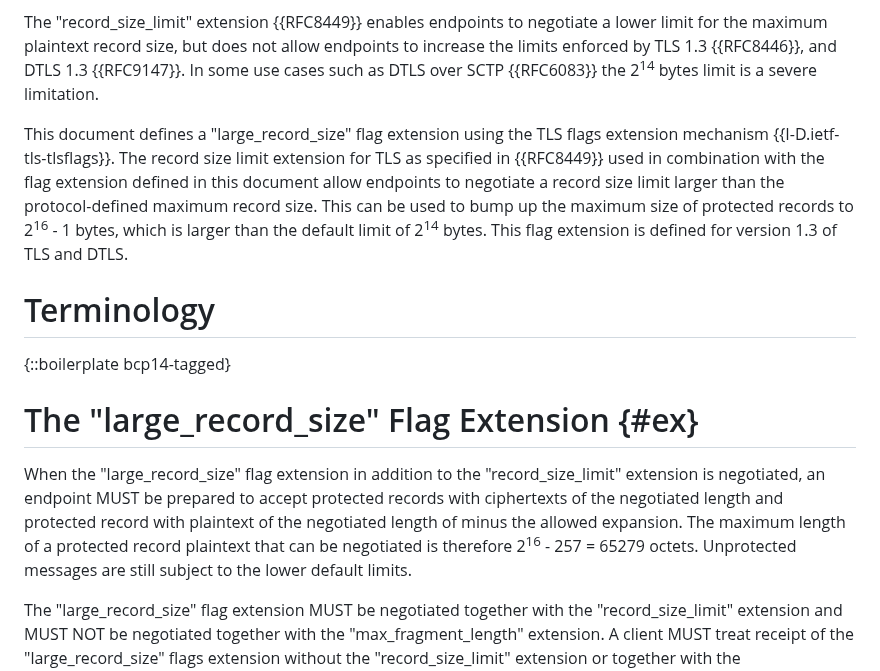
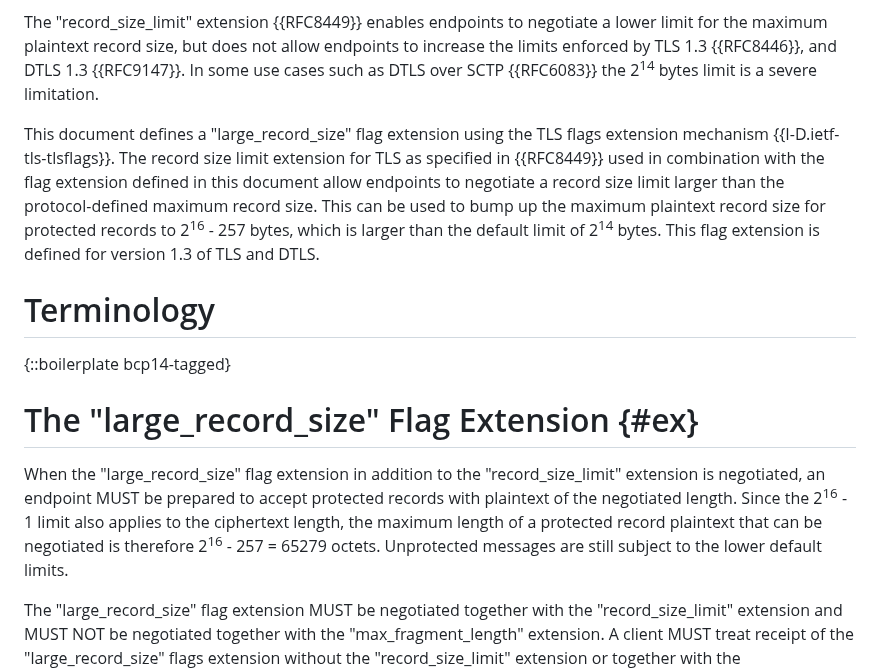
Before and after one commit to tlswg/super-jumbo-record-limit, a Markdown page: draft-mattsson-tls-super-jumbo-record-limit.md, the part around the change. Drawn GitHub-style.

Commit message:
Limit the maximum plaintext record size to 2^16-257
This results in a maximum ciphertext record size of 2^16-257+255+1,
which is 2^16-1. This is the largest value, which can be encoded
in a 16 bit length field.

This fixes #5.

```diff
--- a/draft-mattsson-tls-super-jumbo-record-limit.md
+++ b/draft-mattsson-tls-super-jumbo-record-limit.md
@@ -64,7 +64,7 @@ The records in all versions of TLS have an uint16 length field that could theore
 
 The "record_size_limit" extension {{RFC8449}} enables endpoints to negotiate a lower limit for the maximum plaintext record size, but does not allow endpoints to increase the limits enforced by TLS 1.3 {{RFC8446}}, and DTLS 1.3 {{RFC9147}}. In some use cases such as DTLS over SCTP {{RFC6083}} the 2<sup>14</sup> bytes limit is a severe limitation.
 
-This document defines a "large_record_size" flag extension using the TLS flags extension mechanism {{I-D.ietf-tls-tlsflags}}. The record size limit extension for TLS as specified in {{RFC8449}} used in combination with the flag extension defined in this document allow endpoints to negotiate a record size limit larger than the protocol-defined maximum record size. This can be used to bump up the maximum size of protected records to 2<sup>16</sup> - 1 bytes, which is larger than the default limit of 2<sup>14</sup> bytes. This flag extension is defined for version 1.3 of TLS and DTLS.
+This document defines a "large_record_size" flag extension using the TLS flags extension mechanism {{I-D.ietf-tls-tlsflags}}. The record size limit extension for TLS as specified in {{RFC8449}} used in combination with the flag extension defined in this document allow endpoints to negotiate a record size limit larger than the protocol-defined maximum record size. This can be used to bump up the maximum plaintext record size for protected records to 2<sup>16</sup> - 257 bytes, which is larger than the default limit of 2<sup>14</sup> bytes. This flag extension is defined for version 1.3 of TLS and DTLS.
 
 # Terminology
 
@@ -72,7 +72,7 @@ This document defines a "large_record_size" flag extension using the TLS flags e
 
 # The "large_record_size" Flag Extension {#ex}
 
-When the "large_record_size" flag extension in addition to the "record_size_limit" extension is negotiated, an endpoint MUST be prepared to accept protected records with ciphertexts of the negotiated length and protected record with plaintext of the negotiated length of minus the allowed expansion. The maximum length of a protected record plaintext that can be negotiated is therefore 2<sup>16</sup> - 257 = 65279 octets. Unprotected messages are still subject to the lower default limits.
+When the "large_record_size" flag extension in addition to the "record_size_limit" extension is negotiated, an endpoint MUST be prepared to accept protected records with plaintext of the negotiated length. Since the 2<sup>16</sup> - 1 limit also applies to the ciphertext length, the maximum length of a protected record plaintext that can be negotiated is therefore 2<sup>16</sup> - 257 = 65279 octets. Unprotected messages are still subject to the lower default limits.
 
 The "large_record_size" flag extension MUST be negotiated together with the "record_size_limit" extension and MUST NOT be negotiated together with the "max_fragment_length" extension. A client MUST treat receipt of the "large_record_size" flags extension without the "record_size_limit" extension or together with the "max_fragment_length" extension as a fatal error, and it SHOULD generate an "illegal_parameter" alert.
 
```
